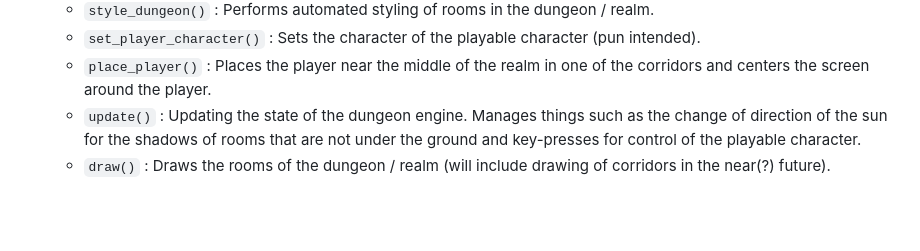
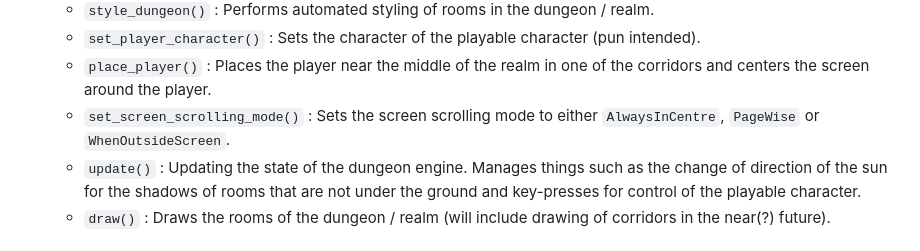
Before and after one commit to razterizer/DungGine, a Markdown page: README.md, the part around the change. Rendered like a GitHub page; blank space fills up the shorter version.

Commit message:
README.md: * Added info about new DungGine function set_screen_scrolling_mode().

```diff
--- a/README.md
+++ b/README.md
@@ -23,6 +23,7 @@ This library is very new and currently only provides a class `BSPTree` that is r
   - `style_dungeon()` : Performs automated styling of rooms in the dungeon / realm.
   - `set_player_character()` : Sets the character of the playable character (pun intended).
   - `place_player()` : Places the player near the middle of the realm in one of the corridors and centers the screen around the player.
+  - `set_screen_scrolling_mode()` : Sets the screen scrolling mode to either `AlwaysInCentre`, `PageWise` or `WhenOutsideScreen`.
   - `update()` : Updating the state of the dungeon engine. Manages things such as the change of direction of the sun for the shadows of rooms that are not under the ground and key-presses for control of the playable character.
   - `draw()` : Draws the rooms of the dungeon / realm (will include drawing of corridors in the near(?) future).
 
```
